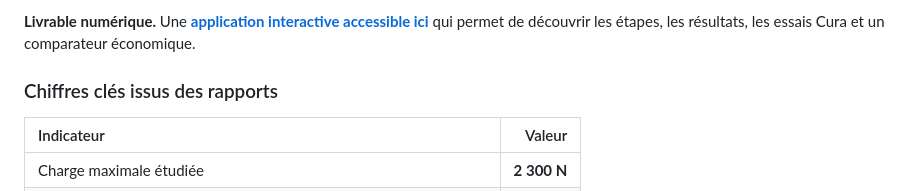
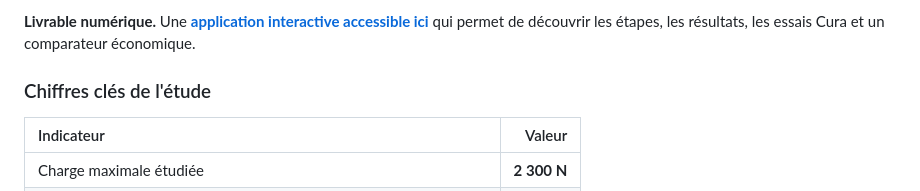
Before and after one commit to elmokhtarrayadi/optimisation-topologique-aeronautique, a Markdown page: README.md, the part around the change. GitHub-like rendering.

Commit message:
Clarify technical results section in aerospace case study README

```diff
--- a/README.md
+++ b/README.md
@@ -23,7 +23,7 @@ CATIA V5 · Altair Inspire · PolyNURBS · Ultimaker Cura
 
 **Livrable numérique.** Une [**application interactive accessible ici**](https://elmokhtarrayadi21-creator.github.io/optimisation-topologique-aeronautique/) qui permet de découvrir les étapes, les résultats, les essais Cura et un comparateur économique.
 
-### Chiffres clés issus des rapports
+### Chiffres clés de l'étude
 
 | Indicateur | Valeur |
 | :-- | --: |
```
